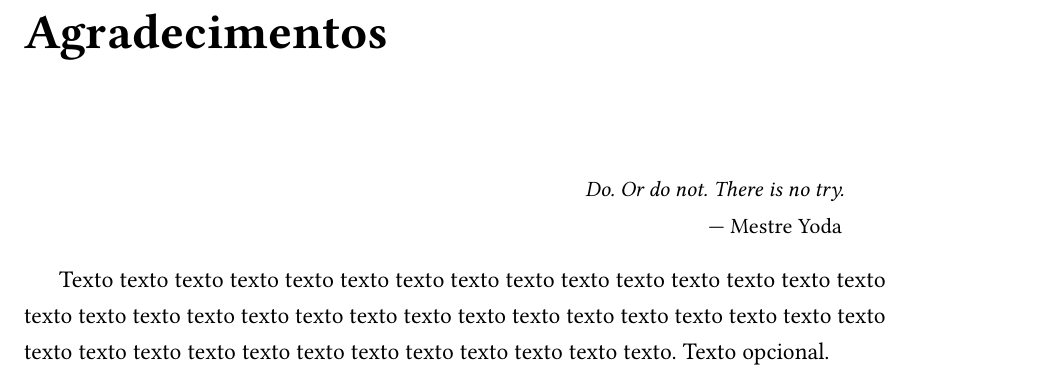
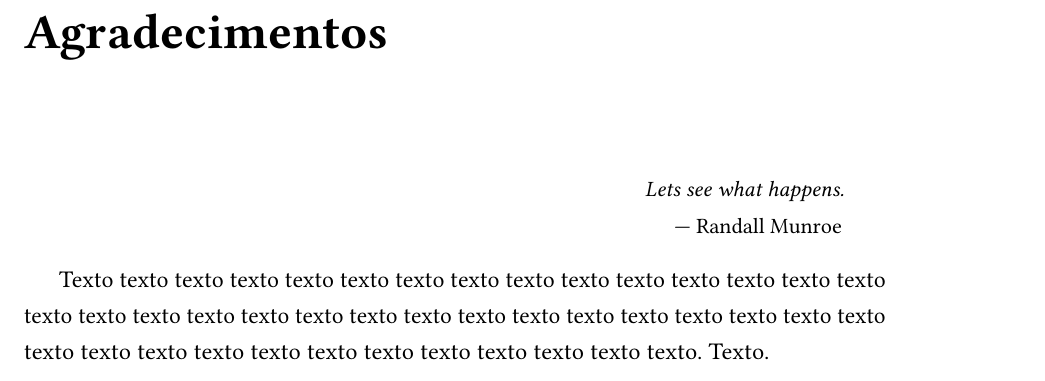
Before and after one commit to LeRenner/mac0499-dissertation, a LaTeX thesis (src/tese.tex): part of page 3 of 51, cut so that both start at the same text. Compiled offline with pdfLaTeX.

Commit message:
Mudar epigrafe para testar pipeline de CI-CD
Signed-off-by: J. Renner <j@lerenner.dev>

```diff
--- a/src/tese.tex
+++ b/src/tese.tex
@@ -222,12 +222,12 @@
 % epígrafes em todos os capítulos. O comando "\chapter*" faz esta seção
 % não ser incluída no sumário.
 \chapter*{Agradecimentos}
-\epigrafe{Do. Or do not. There is no try.}{Mestre Yoda}
+\epigrafe{Lets see what happens.}{Randall Munroe}
 
 Texto texto texto texto texto texto texto texto texto texto texto texto texto
 texto texto texto texto texto texto texto texto texto texto texto texto texto
 texto texto texto texto texto texto texto texto texto texto texto texto texto
-texto texto texto texto. Texto opcional.
+texto texto texto texto. Texto.
 
 \input{conteudo/resumoabstract}
 
```
